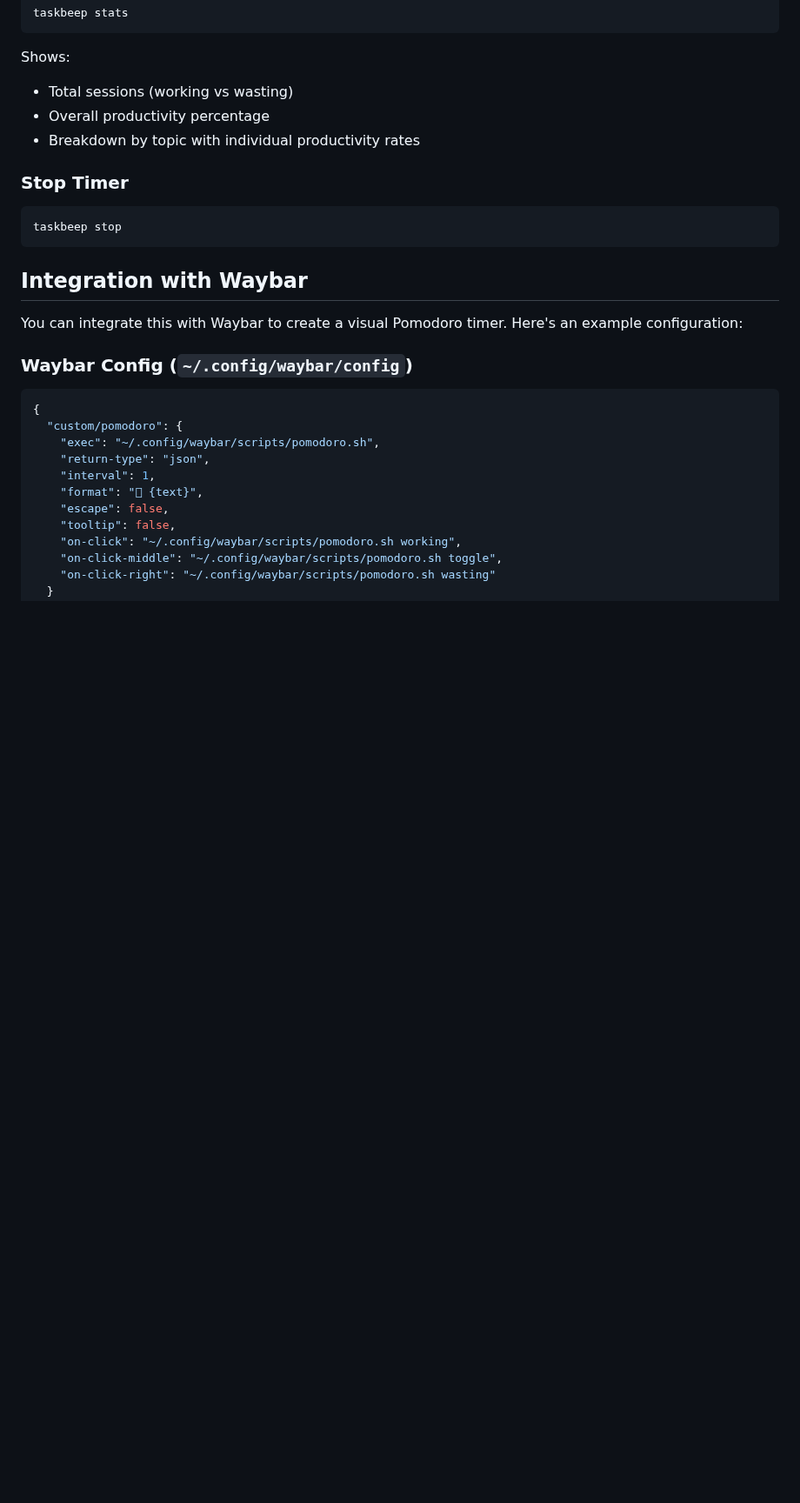
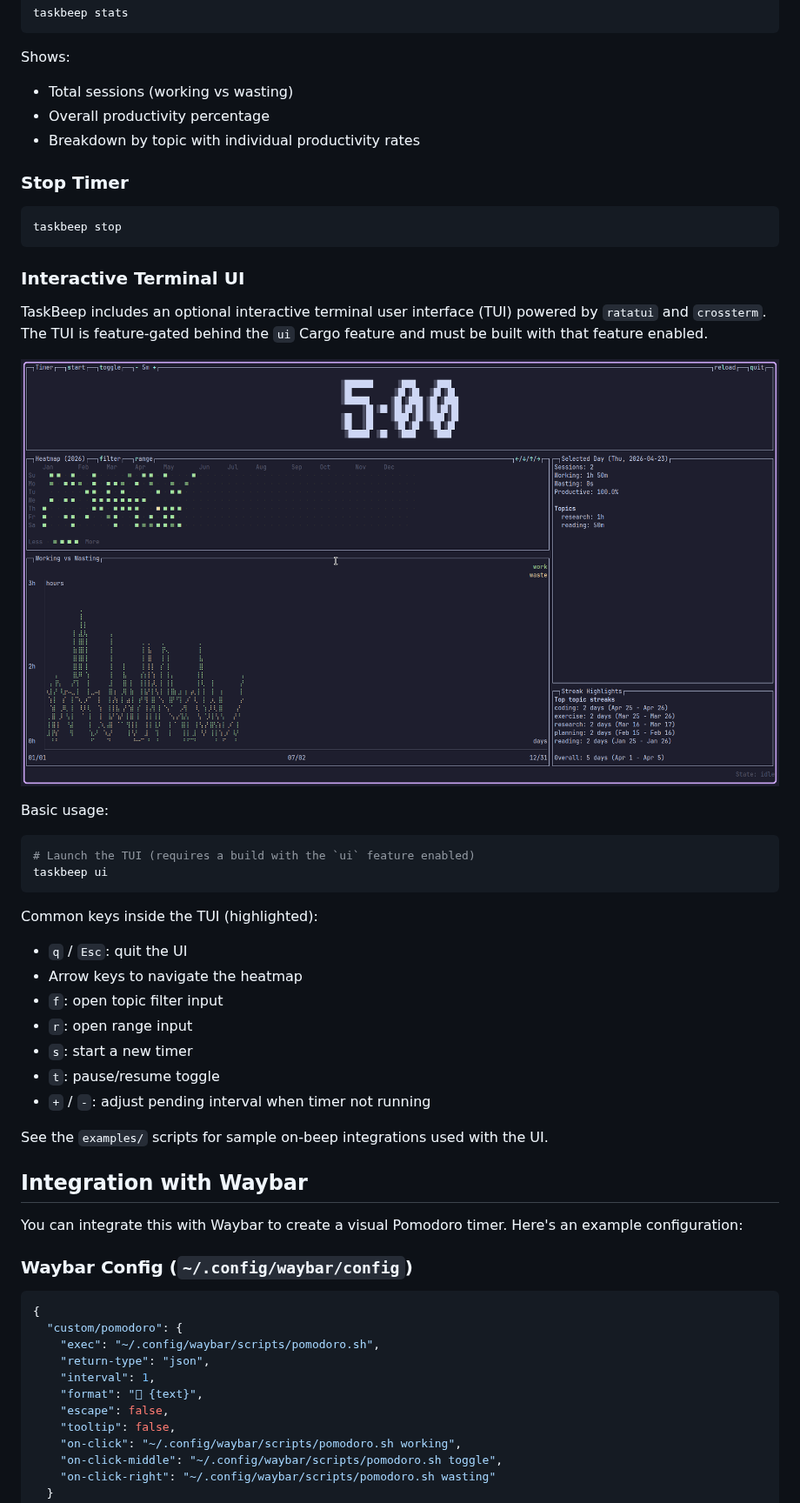
Before and after one commit to youssefadly237/taskbeep, a Markdown page: README.md, the part around one of its changes. Shown at 87% size. GitHub-like rendering; pictures changed too: images/image.png (added); blank space fills up the shorter version.

````diff
--- a/README.md
+++ b/README.md
@@ -87,6 +87,33 @@ Shows:
 ```bash
 taskbeep stop
 ```
+
+### Interactive Terminal UI
+
+TaskBeep includes an optional interactive terminal user interface (TUI) powered
+by `ratatui` and `crossterm`. The TUI is feature-gated behind the `ui` Cargo
+feature and must be built with that feature enabled.
+
+![taskbeep TUI](./images/image.png)
+
+Basic usage:
+
+```bash
+# Launch the TUI (requires a build with the `ui` feature enabled)
+taskbeep ui
+```
+
+Common keys inside the TUI (highlighted):
+
+- `q` / `Esc`: quit the UI
+- Arrow keys to navigate the heatmap
+- `f`: open topic filter input
+- `r`: open range input
+- `s`: start a new timer
+- `t`: pause/resume toggle
+- `+` / `-`: adjust pending interval when timer not running
+
+See the `examples/` scripts for sample on-beep integrations used with the UI.
 
 ## Integration with Waybar
 
````
Also changed, not shown: other parts of README.md (+14 -0 lines), 12 other files.
